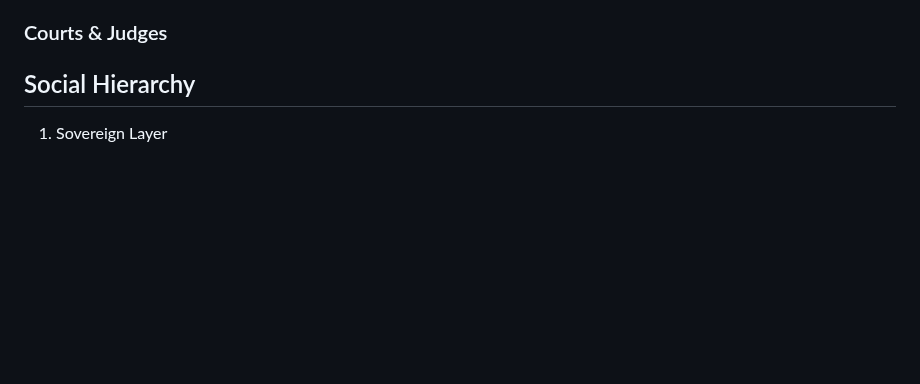
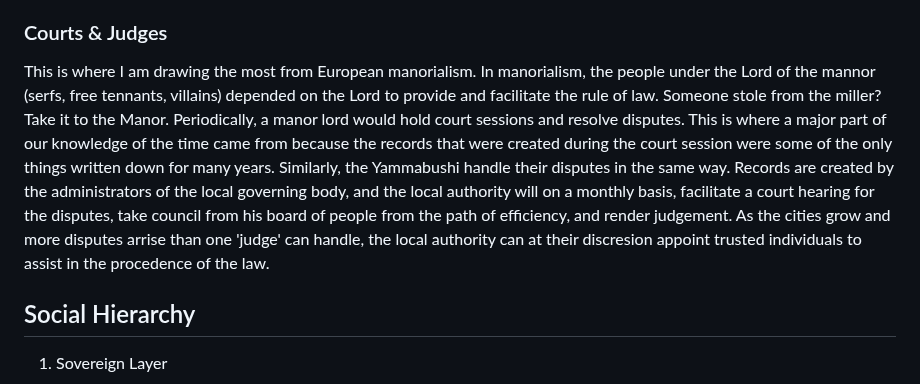
Before and after one commit to Sir-Lancaster/Yama-Juunin, a Markdown page: README.md, the part around the change. GitHub-like rendering; blank space fills up the shorter version.

Commit message:
I added information about the courts and judges. I want to detail the structure of the court procedings, but I need to go review european manorialism

```diff
--- a/README.md
+++ b/README.md
@@ -431,6 +431,9 @@ I'm not going to go into a very deep exploration on what the laws are, I might r
   - The refinement of the Three Paths is a charge all Yammabushi must abide, and thusly any corpses incured by this refinement must be reported to the officials of the Path of Peace within an hour of its discovery. Similarly, the body must be disposed of, and the scene cleaned within an hour of the report.
 
 ### Courts & Judges
+This is where I am drawing the most from European manorialism. In manorialism, the people under the Lord of the mannor (serfs, free tennants, villains) depended on the Lord to provide and facilitate the rule of law. Someone stole from the miller? Take it to the Manor. Periodically, a manor lord would hold court sessions and resolve disputes. This is where a major part of our knowledge of the time came from because the records that were created during the court session were some of the only things written down for many years.
+Similarly, the Yammabushi handle their disputes in the same way. Records are created by the administrators of the local governing body, and the local authority will on a monthly basis, facilitate a court hearing for the disputes, take council from his board of people from the path of efficiency, and render judgement.
+As the cities grow and more disputes arrise than one 'judge' can handle, the local authority can at their discresion appoint trusted individuals to assist in the procedence of the law.
 
 
 ## Social Hierarchy
```
